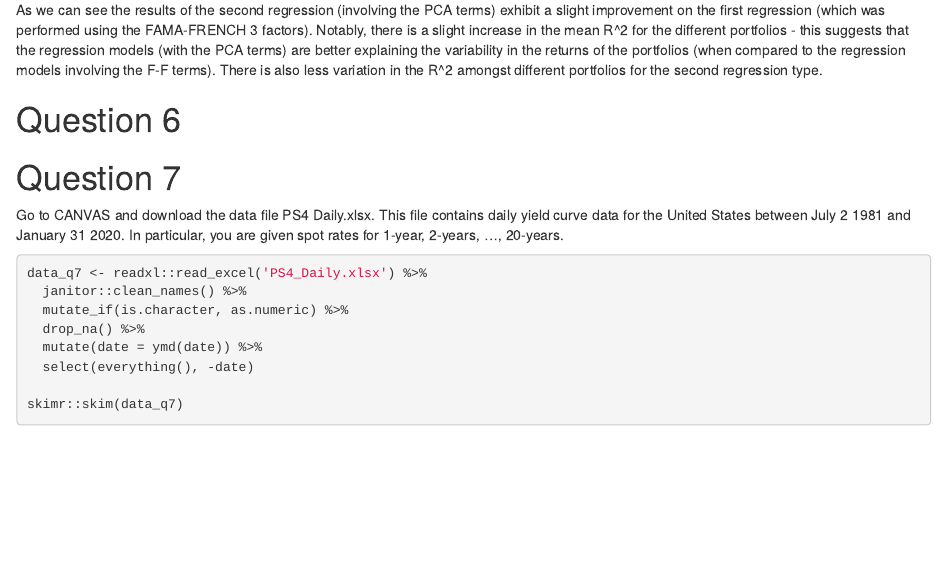
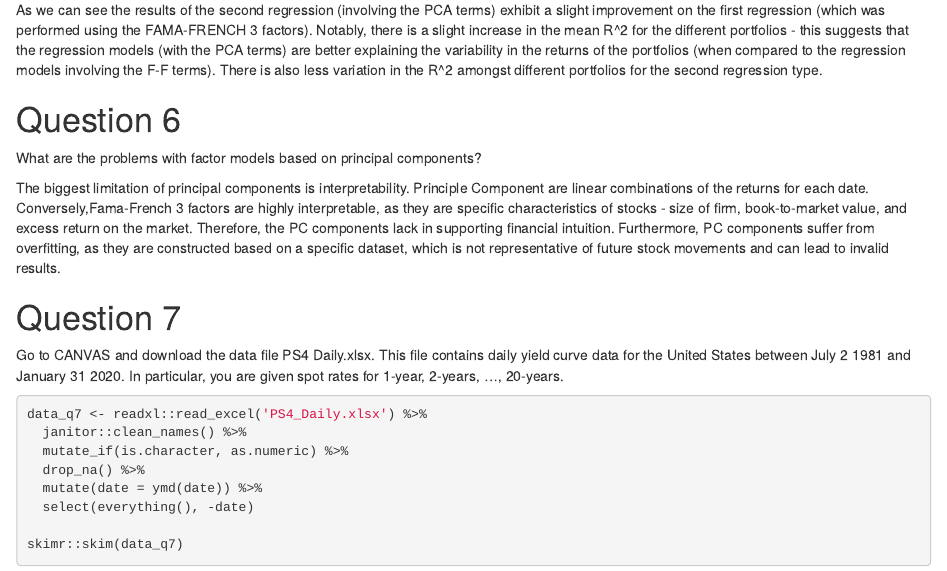
Before and after one commit to estelletessaro/AM14_group10, an R Markdown document (AM14_GA2.Rmd): the page in a window 1100 px wide, from 9240 px down. Rendered offline with R 4.5, knitr and Pandoc, with nearby package versions; column names are cleaned by a stand-in for the janitor package.

Commit message:
accounting case 2

```diff
--- a/AM14_GA2.Rmd
+++ b/AM14_GA2.Rmd
@@ -447,6 +447,9 @@ type.
 
 # Question 6
 
+What are the problems with factor models based on principal components?
+
+The biggest limitation of principal components is interpretability. Principle Component are linear combinations of the returns for each date. Conversely,Fama-French 3 factors are highly interpretable, as they are specific characteristics of stocks - size of firm, book-to-market value, and excess return on the market. Therefore, the PC components lack in supporting financial intuition. Furthermore, PC components suffer from overfitting, as they are constructed based on a specific dataset, which is not representative of future stock movements and can lead to invalid results.
 
 # Question 7
 
```
Also changed, not shown: AM14_GA2.html (added).
